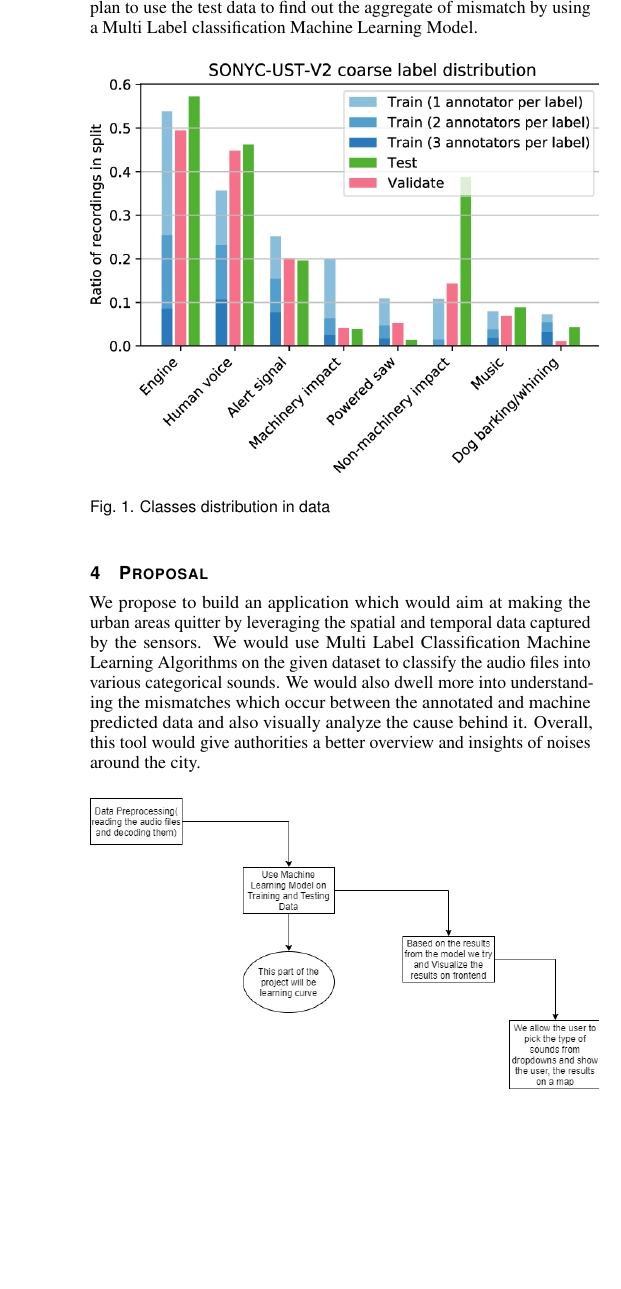
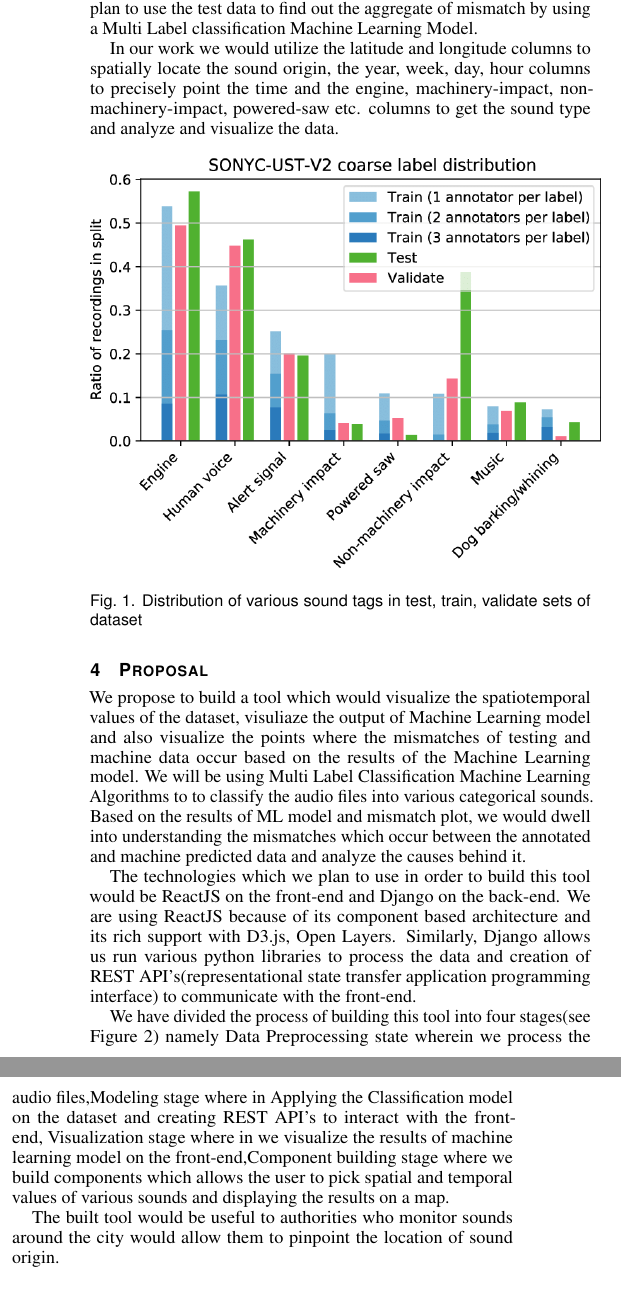
Before and after one commit to uic-big-data/final-project-urban-noise, a LaTeX document (proposal/proposal.tex, which reads proposal/03-data.tex, proposal/04-research.tex): part of one column of page 2 of 2 before the commit and two parts of the columns of page 2 of 2 after it, the two joined at a grey line, cut so that both start at the same text, the shorter picture padded with empty space. Compiled offline with pdfLaTeX.

Commit message:
Changes in Data Description, Proposal

```diff
--- a/proposal/03-data.tex
+++ b/proposal/03-data.tex
@@ -7,3 +5,4 @@ The training, validation, and test subsets of the annotation data are contained
 
 The sensors in the test set will not disjoint from the training and validation subsets, but the test recordings are displaced in time, occurring after any of the recordings in the training and validation subset. We plan to use the test data to find out the aggregate of mismatch by using a Multi Label classification Machine Learning Model.
 
+In our work we would utilize the latitude and longitude columns to spatially locate the sound origin, the year, week, day, hour columns to precisely point the time and the engine, machinery-impact, non-machinery-impact, powered-saw etc. columns to get the sound type and analyze and visualize the data.
@@ -11,4 +9,4 @@ The sensors in the test set will not disjoint from the training and validation s
 	\begin{figure}[h!]
 		\includegraphics[width=9cm]{figure1}
-		\caption{ Classes distribution in data}
+		\caption{Distribution of various sound tags in test, train, validate sets of     dataset}
 	\end{figure}
--- a/proposal/04-research.tex
+++ b/proposal/04-research.tex
@@ -1,5 +1,11 @@
 	\section{Proposal}
-	We propose to build an application which would aim at making the urban areas quitter by leveraging the spatial and temporal data captured by the sensors. We would use Multi Label Classification Machine Learning Algorithms on the given dataset to classify the audio files into various categorical sounds. We would also dwell more into understanding the mismatches which occur between the annotated and machine predicted data and also visually analyze the cause behind it.  Overall, this tool would give authorities a better overview and insights of noises around the city.
+    We propose to build a tool which would visualize the spatiotemporal values of the dataset, visuliaze the output of Machine Learning model and also visualize the points where the mismatches of testing and machine data occur based on the results of the Machine Learning model. We will be using Multi Label Classification Machine Learning Algorithms to to classify the audio files into various categorical sounds. Based on the results of ML model and mismatch plot, we would dwell into understanding the mismatches which occur between the annotated and machine predicted data and analyze the causes behind it.
+
+    The technologies which we plan to use in order to build this tool would be ReactJS on the front-end and Django on the back-end. We are using ReactJS because of its component based architecture and its  rich support with D3.js, Open Layers. Similarly, Django allows us run various python libraries to process the data and creation of REST API's(representational state transfer application programming interface) to communicate with the front-end.
+
+   	We have divided the process of building this tool into four stages(see Figure 2) namely Data Preprocessing state wherein we process the audio files,Modeling stage where in Applying the Classification model on the dataset and creating REST API's to interact with the front-end, Visualization stage where in we visualize the results of machine learning model on the front-end,Component building stage where we build components which allows the user to pick spatial and temporal values of various sounds and displaying the results on a map.
+
+    The built tool would be useful to authorities who monitor sounds around the city would allow them to pinpoint the location of sound origin.
 	\begin{figure}[h!]
 	\includegraphics[width=9cm]{figure2}
 	\caption{ Work flow diagram}
```
Also changed, not shown: proposal/02-related.tex (+2 -2 lines), proposal/01-introduction.tex (line endings or trailing spaces), proposal/proposal.pdf, proposal/03-data.tex (7 more changed lines).
